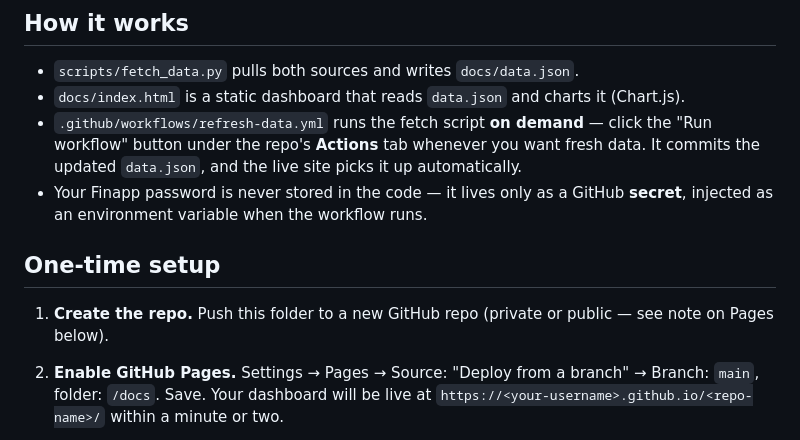
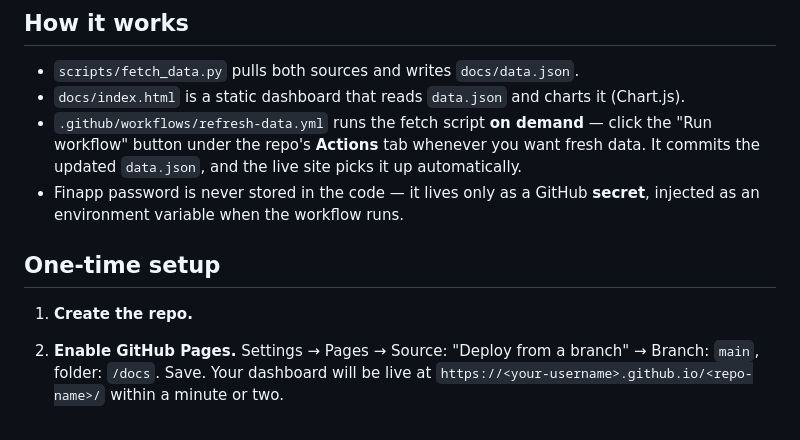
Before and after one commit to xyza-vasily/CRNS-Finapp_vs_Hydroinnova, a Markdown page: README.md, the part around the change. Drawn GitHub-style.

```diff
--- a/README.md
+++ b/README.md
@@ -11,13 +11,12 @@ Compares neutron counts from two Cosmic Ray Neutron Sensors at Marchfeld:
   the "Run workflow" button under the repo's **Actions** tab whenever you want
   fresh data. It commits the updated `data.json`, and the live site picks it up
   automatically.
-- Your Finapp password is never stored in the code — it lives only as a GitHub
+- Finapp password is never stored in the code — it lives only as a GitHub
   **secret**, injected as an environment variable when the workflow runs.
 
 ## One-time setup
 
-1. **Create the repo.** Push this folder to a new GitHub repo (private or
-   public — see note on Pages below).
+1. **Create the repo.**
 
 2. **Enable GitHub Pages.**
    Settings → Pages → Source: "Deploy from a branch" → Branch: `main`,
```
